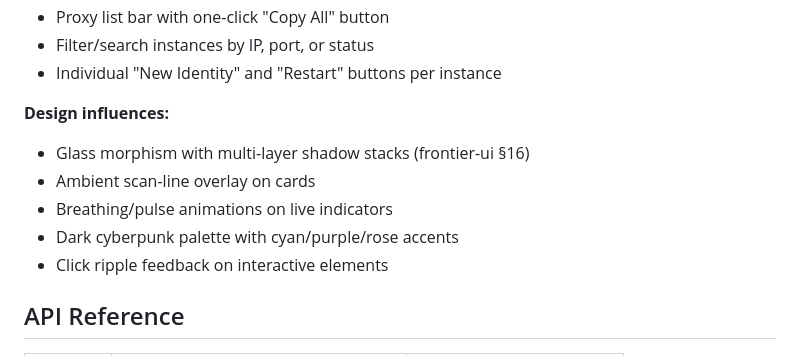
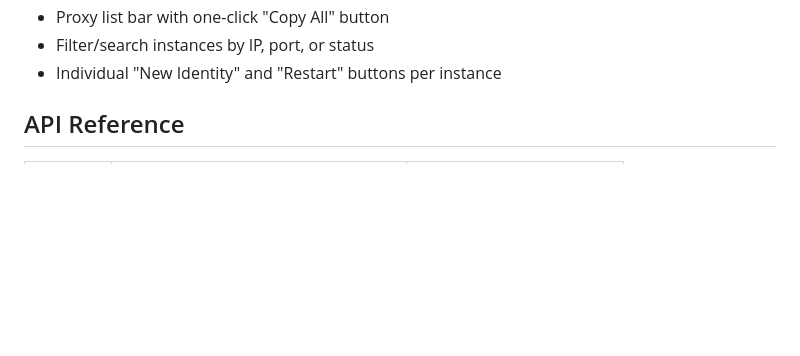
Before and after one commit to S8Y/TorGrid, a Markdown page: README.md, the part around the change. GitHub-like rendering; blank space fills up the shorter version.

```diff
--- a/README.md
+++ b/README.md
@@ -84,13 +84,6 @@ http://127.0.0.1:8080
 - Proxy list bar with one-click "Copy All" button
 - Filter/search instances by IP, port, or status
 - Individual "New Identity" and "Restart" buttons per instance
-
-**Design influences:**
-- Glass morphism with multi-layer shadow stacks (frontier-ui §16)
-- Ambient scan-line overlay on cards
-- Breathing/pulse animations on live indicators
-- Dark cyberpunk palette with cyan/purple/rose accents
-- Click ripple feedback on interactive elements
 
 ## API Reference
 
```
